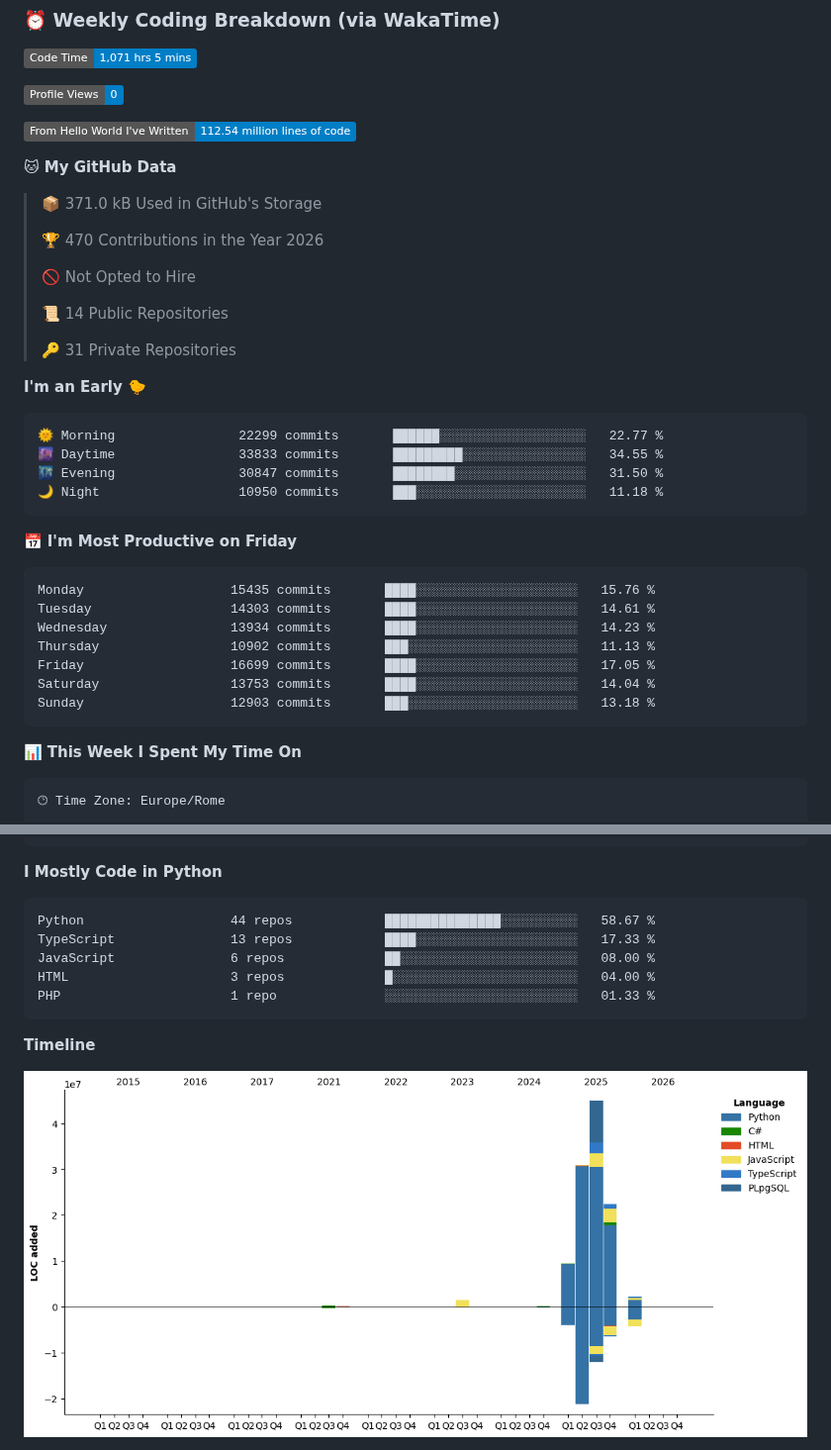
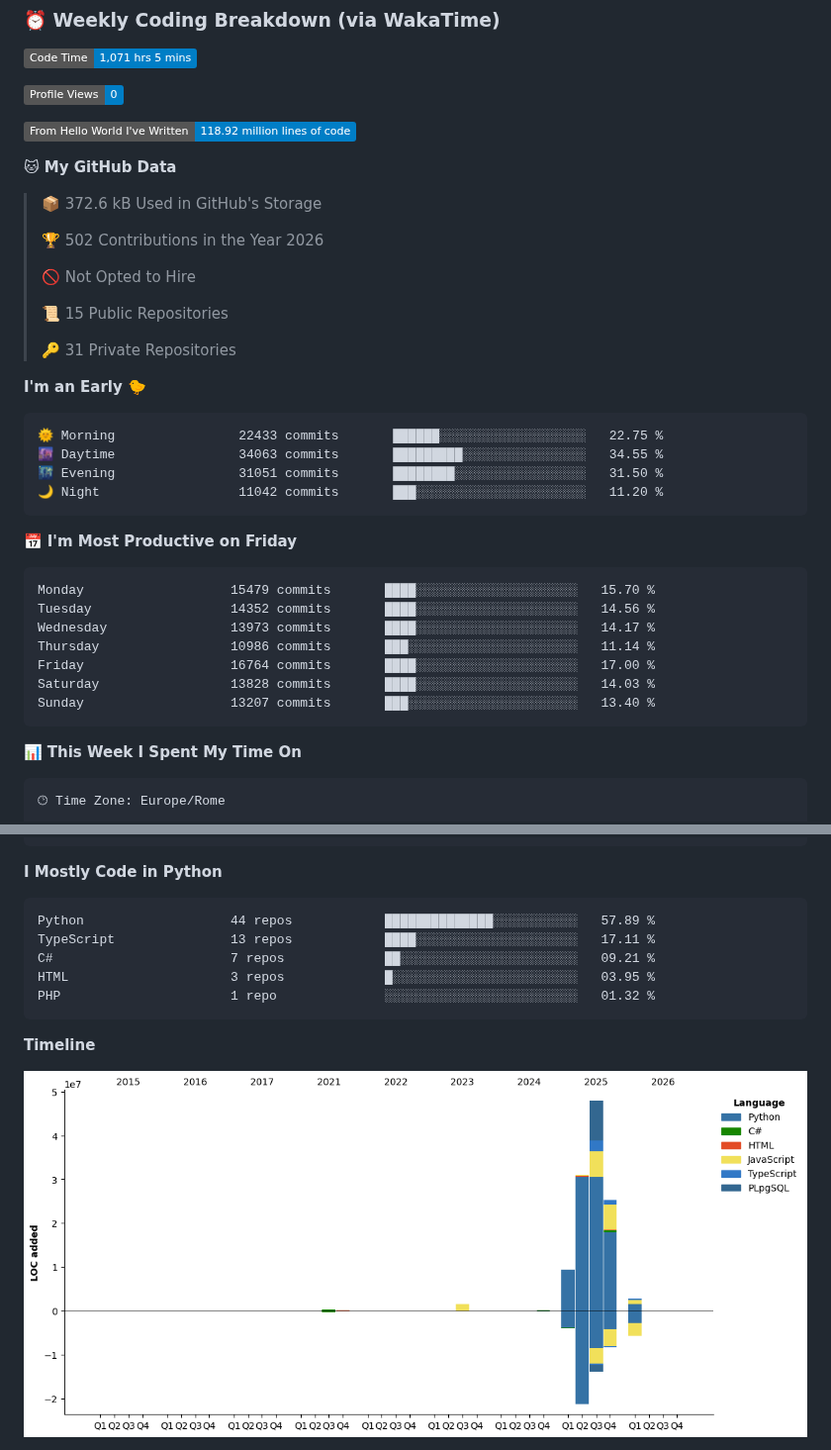
Before and after one commit to blackms/blackms, a Markdown page: README.md, 2 parts joined by grey strips. Shown at 99% size. Rendered like a GitHub page; pictures changed too: assets/bar_graph.png; badges without logos.

Commit message:
Updated with Dev Metrics

````diff
--- a/README.md
+++ b/README.md
@@ -91,38 +91,38 @@
 
 ![Profile Views](http://img.shields.io/badge/Profile%20Views-0-blue?style=flat)
 
-![Lines of code](https://img.shields.io/badge/From%20Hello%20World%20I%27ve%20Written-112.54%20million%20lines%20of%20code-blue?style=flat)
+![Lines of code](https://img.shields.io/badge/From%20Hello%20World%20I%27ve%20Written-118.92%20million%20lines%20of%20code-blue?style=flat)
 
 **🐱 My GitHub Data**
 
-> 📦 371.0 kB Used in GitHub's Storage
+> 📦 372.6 kB Used in GitHub's Storage
  >
-> 🏆 470 Contributions in the Year 2026
+> 🏆 502 Contributions in the Year 2026
  >
 > 🚫 Not Opted to Hire
  >
-> 📜 14 Public Repositories
+> 📜 15 Public Repositories
  >
 > 🔑 31 Private Repositories
  >
 **I'm an Early 🐤**
 
 ```text
-🌞 Morning                22299 commits       ██████░░░░░░░░░░░░░░░░░░░   22.77 %
-🌆 Daytime                33833 commits       █████████░░░░░░░░░░░░░░░░   34.55 %
-🌃 Evening                30847 commits       ████████░░░░░░░░░░░░░░░░░   31.50 %
-🌙 Night                  10950 commits       ███░░░░░░░░░░░░░░░░░░░░░░   11.18 %
+🌞 Morning                22433 commits       ██████░░░░░░░░░░░░░░░░░░░   22.75 %
+🌆 Daytime                34063 commits       █████████░░░░░░░░░░░░░░░░   34.55 %
+🌃 Evening                31051 commits       ████████░░░░░░░░░░░░░░░░░   31.50 %
+🌙 Night                  11042 commits       ███░░░░░░░░░░░░░░░░░░░░░░   11.20 %
 ```
 📅 **I'm Most Productive on Friday**
 
 ```text
-Monday                   15435 commits       ████░░░░░░░░░░░░░░░░░░░░░   15.76 %
-Tuesday                  14303 commits       ████░░░░░░░░░░░░░░░░░░░░░   14.61 %
-Wednesday                13934 commits       ████░░░░░░░░░░░░░░░░░░░░░   14.23 %
-Thursday                 10902 commits       ███░░░░░░░░░░░░░░░░░░░░░░   11.13 %
-Friday                   16699 commits       ████░░░░░░░░░░░░░░░░░░░░░   17.05 %
-Saturday                 13753 commits       ████░░░░░░░░░░░░░░░░░░░░░   14.04 %
-Sunday                   12903 commits       ███░░░░░░░░░░░░░░░░░░░░░░   13.18 %
+Monday                   15479 commits       ████░░░░░░░░░░░░░░░░░░░░░   15.70 %
+Tuesday                  14352 commits       ████░░░░░░░░░░░░░░░░░░░░░   14.56 %
+Wednesday                13973 commits       ████░░░░░░░░░░░░░░░░░░░░░   14.17 %
+Thursday                 10986 commits       ███░░░░░░░░░░░░░░░░░░░░░░   11.14 %
+Friday                   16764 commits       ████░░░░░░░░░░░░░░░░░░░░░   17.00 %
+Saturday                 13828 commits       ████░░░░░░░░░░░░░░░░░░░░░   14.03 %
+Sunday                   13207 commits       ███░░░░░░░░░░░░░░░░░░░░░░   13.40 %
 ```
 
 
@@ -147,11 +147,11 @@ No Activity Tracked This Week
 **I Mostly Code in Python**
 
 ```text
-Python                   44 repos            ███████████████░░░░░░░░░░   58.67 %
-TypeScript               13 repos            ████░░░░░░░░░░░░░░░░░░░░░   17.33 %
-JavaScript               6 repos             ██░░░░░░░░░░░░░░░░░░░░░░░   08.00 %
-HTML                     3 repos             █░░░░░░░░░░░░░░░░░░░░░░░░   04.00 %
-PHP                      1 repo              ░░░░░░░░░░░░░░░░░░░░░░░░░   01.33 %
+Python                   44 repos            ██████████████░░░░░░░░░░░   57.89 %
+TypeScript               13 repos            ████░░░░░░░░░░░░░░░░░░░░░   17.11 %
+C#                       7 repos             ██░░░░░░░░░░░░░░░░░░░░░░░   09.21 %
+HTML                     3 repos             █░░░░░░░░░░░░░░░░░░░░░░░░   03.95 %
+PHP                      1 repo              ░░░░░░░░░░░░░░░░░░░░░░░░░   01.32 %
 ```
 
 
````
Also changed, not shown: other parts of README.md (+1 -1 lines).
